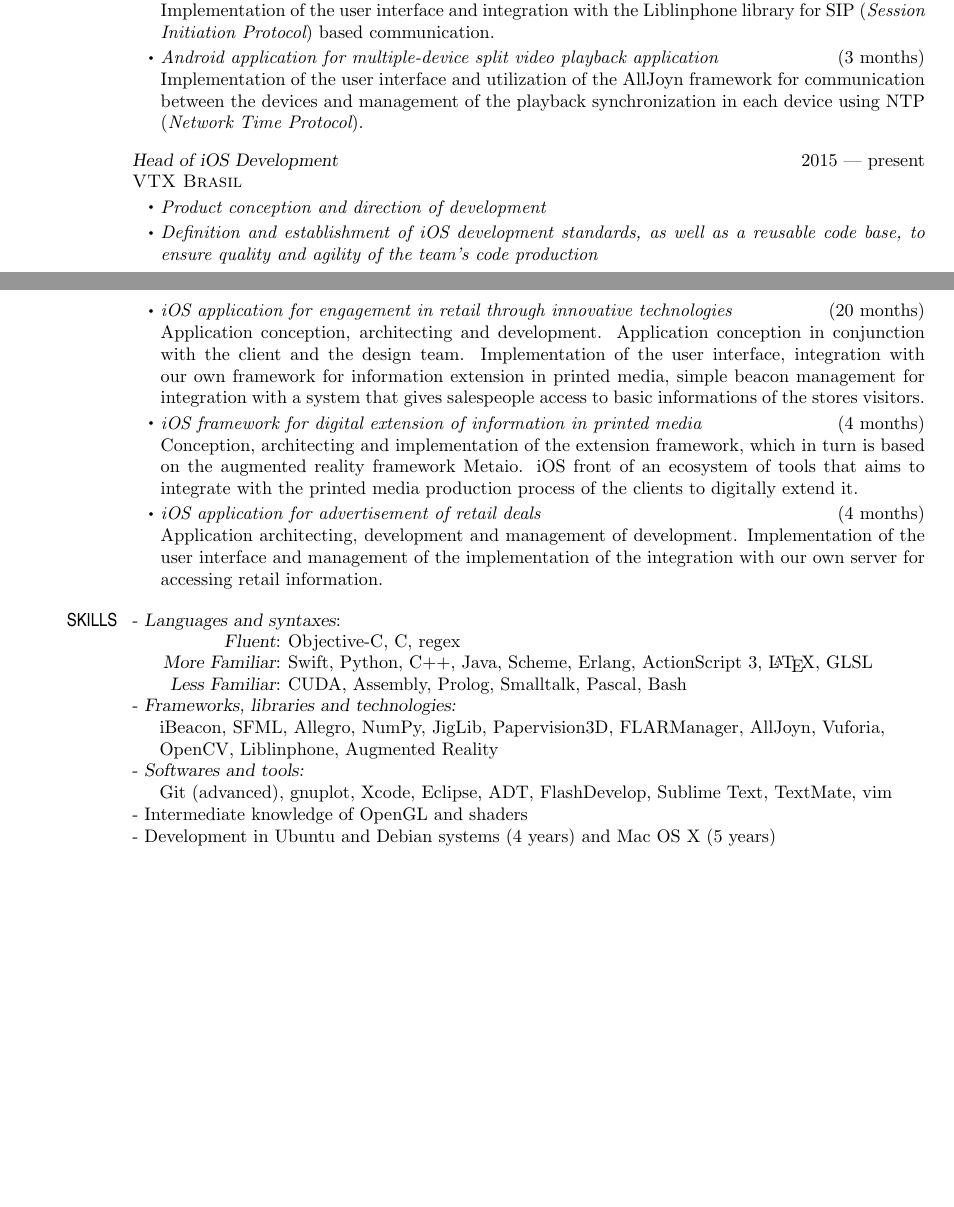
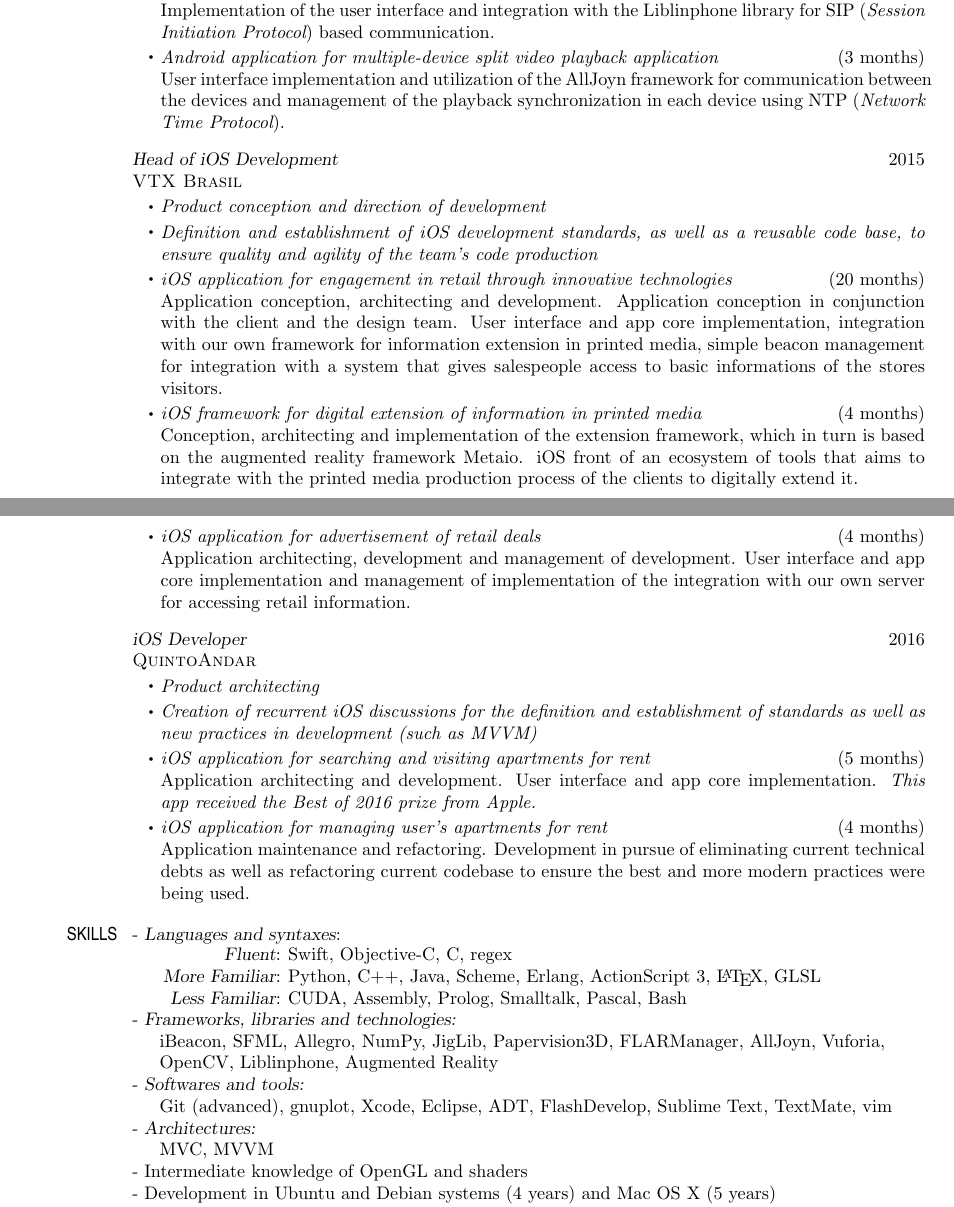
Before and after one commit to mikailcf/cv, a LaTeX CV (mikail_cv.tex): two parts of pages 1 and 2 of 2, joined at a grey line, cut so that both start at the same text, the shorter picture padded with empty space. Compiled offline with pdfLaTeX.

Commit message:
updating for quintoandar

```diff
--- a/mikail_cv.tex
+++ b/mikail_cv.tex
@@ -98,8 +98,8 @@
 \portfalse
 
 \newif\ifgames
-\gamestrue
-% \gamesfalse
+% \gamestrue
+\gamesfalse
 
 %---------------------------------------------------------------------------------------
 
@@ -283,10 +283,10 @@
     \item[\sbt] {\it iOS application for IM and video calls} \hfill (6 months)\\
     Implementation of the user interface and integration with the Liblinphone library for SIP ({\it Session Initiation Protocol}) based communication.
     \item[\sbt] {\it Android application for multiple-device split video playback application} \hfill (3 months)\\
-    Implementation of the user interface and utilization of the AllJoyn framework for communication between the devices and management of the playback synchronization in each device using NTP ({\it Network Time Protocol}).
+    User interface implementation and utilization of the AllJoyn framework for communication between the devices and management of the playback synchronization in each device using NTP ({\it Network Time Protocol}).
     \end{itemize}
 
-    {\mypositionface Head of iOS Development} \hfill 2015 — present\\
+    {\mypositionface Head of iOS Development} \hfill 2015\\
     {\myorgface VTX Brasil}
 
     \begin{itemize}[itemsep=\myitemsep,leftmargin=\myitemback]
@@ -299,7 +299,7 @@
     \fi
 
     \item[\sbt] {\it iOS application for engagement in retail through innovative technologies} \hfill (20 months)\\
-    Application conception, architecting and development. Application conception in conjunction with the client and the design team. Implementation of the user interface, integration with our own framework for information extension in printed media, simple beacon management for integration with a system that gives salespeople access to basic informations of the stores visitors.
+    Application conception, architecting and development. Application conception in conjunction with the client and the design team. User interface and app core implementation, integration with our own framework for information extension in printed media, simple beacon management for integration with a system that gives salespeople access to basic informations of the stores visitors.
     \item[\sbt] {\it iOS framework for digital extension of information in printed media} \hfill (4 months)\\
     Conception, architecting and implementation of the extension framework, which in turn is based on the augmented reality framework Metaio. iOS front of an ecosystem of tools that aims to integrate with the printed media production process of the clients to digitally extend it.
 
@@ -309,7 +309,29 @@
     \fi
 
     \item[\sbt] {\it iOS application for advertisement of retail deals} \hfill (4 months)\\
-    Application architecting, development and management of development. Implementation of the user interface and management of the implementation of the integration with our own server for accessing retail information.
+    Application architecting, development and management of development. User interface and app core implementation and management of implementation of the integration with our own server for accessing retail information.
+    \end{itemize}
+
+    {\mypositionface iOS Developer} \hfill 2016\\
+    {\myorgface QuintoAndar}
+
+    \begin{itemize}[itemsep=\myitemsep,leftmargin=\myitemback]
+    \item[\sbt] {\it Product architecting}
+    \item[\sbt] {\it Creation of recurrent iOS discussions for the definition and establishment of standards as well as new practices in development (such as MVVM)}
+
+    \ifgames
+        \vfill
+    \else
+    \fi
+
+    \item[\sbt] {\it iOS application for searching and visiting apartments for rent} \hfill (5 months)\\
+    Application architecting and development. User interface and app core implementation. {\it This app received the Best of 2016 prize from Apple.}
+    \item[\sbt] {\it iOS application for managing user's apartments for rent} \hfill (4 months)\\
+    Application maintenance and refactoring. Development in pursue of eliminating current technical debts as well as refactoring current codebase to ensure the best and more modern practices were being used.
+
+    \ifgames
+    \else
+    \fi
     \end{itemize}
 \fi
 %-----------------------------------------------------------------------------------------------------------------------------------------------------------------------------
@@ -319,8 +341,8 @@
     - {\sl Linguagens e sintaxes}: \\
     \setlength\tabcolsep{2pt}
     \begin{tabular}{r l}
-    \hspace*{1.5em}{\sl Fluente}:& Objective-C, C, regex \\
-    \hspace*{1.5em}{\sl Muito Familiar}:& Swift, Python, C++, Java, Scheme, Erlang, ActionScript 3, \LaTeX, GLSL \\
+    \hspace*{1.5em}{\sl Fluente}:& Swift, Objective-C, C, regex \\
+    \hspace*{1.5em}{\sl Muito Familiar}:& Python, C++, Java, Scheme, Erlang, ActionScript 3, \LaTeX, GLSL \\
     \hspace*{1.5em}{\sl Pouco Familiar}:& CUDA, Assembly, Prolog, Smalltalk, Pascal, Bash \\
     \end{tabular}
     \\
@@ -353,6 +375,9 @@
     \\
     - {\sl Softwares and tools:} \\
     \hspace*{1.5em}Git (advanced), gnuplot, Xcode, Eclipse, ADT, FlashDevelop, Sublime Text, TextMate, vim
+    \\
+    - {\sl Architectures:} \\
+    \hspace*{1.5em}MVC, MVVM
     \\
     - Intermediate knowledge of OpenGL and shaders \\
     - Development in Ubuntu and Debian systems (4 years) and Mac OS X (5 years) \\
```
Also changed, not shown: mikail_cv.tex (6 more changed lines).
